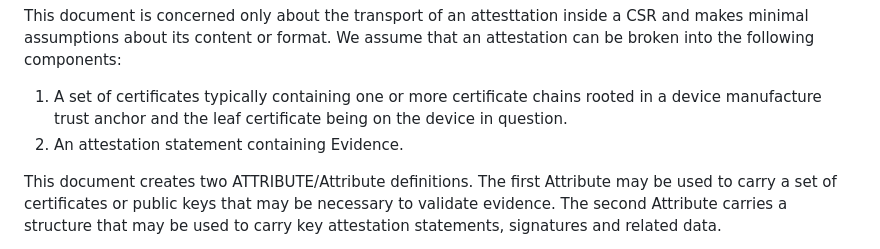
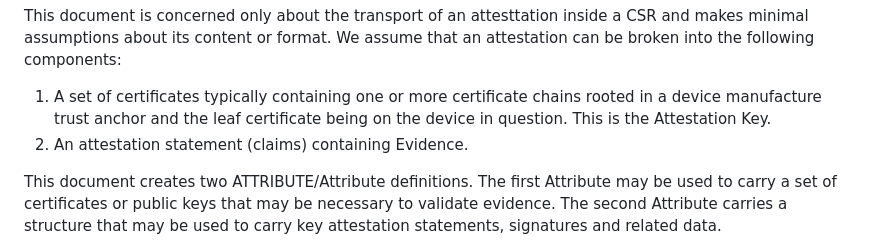
Before and after one commit to lamps-wg/csr-attestation, a Markdown page: draft-ounsworth-csr-attestation.md, the part around the change. Rendered like a GitHub page.

Commit message:
added two missing words

```diff
--- a/draft-ounsworth-csr-attestation.md
+++ b/draft-ounsworth-csr-attestation.md
@@ -96,8 +96,8 @@ We assume that an attestation can be broken into the following components:
 
 1. A set of certificates typically containing one or more certificate chains
    rooted in a device manufacture trust anchor and the leaf certificate being
-   on the device in question.
-1. An attestation statement containing Evidence.
+   on the device in question.  This is the Attestation Key.
+1. An attestation statement (claims) containing Evidence.
 
 This document creates two ATTRIBUTE/Attribute definitions. The first
 Attribute may be used to carry a set of certificates or public keys that
```
